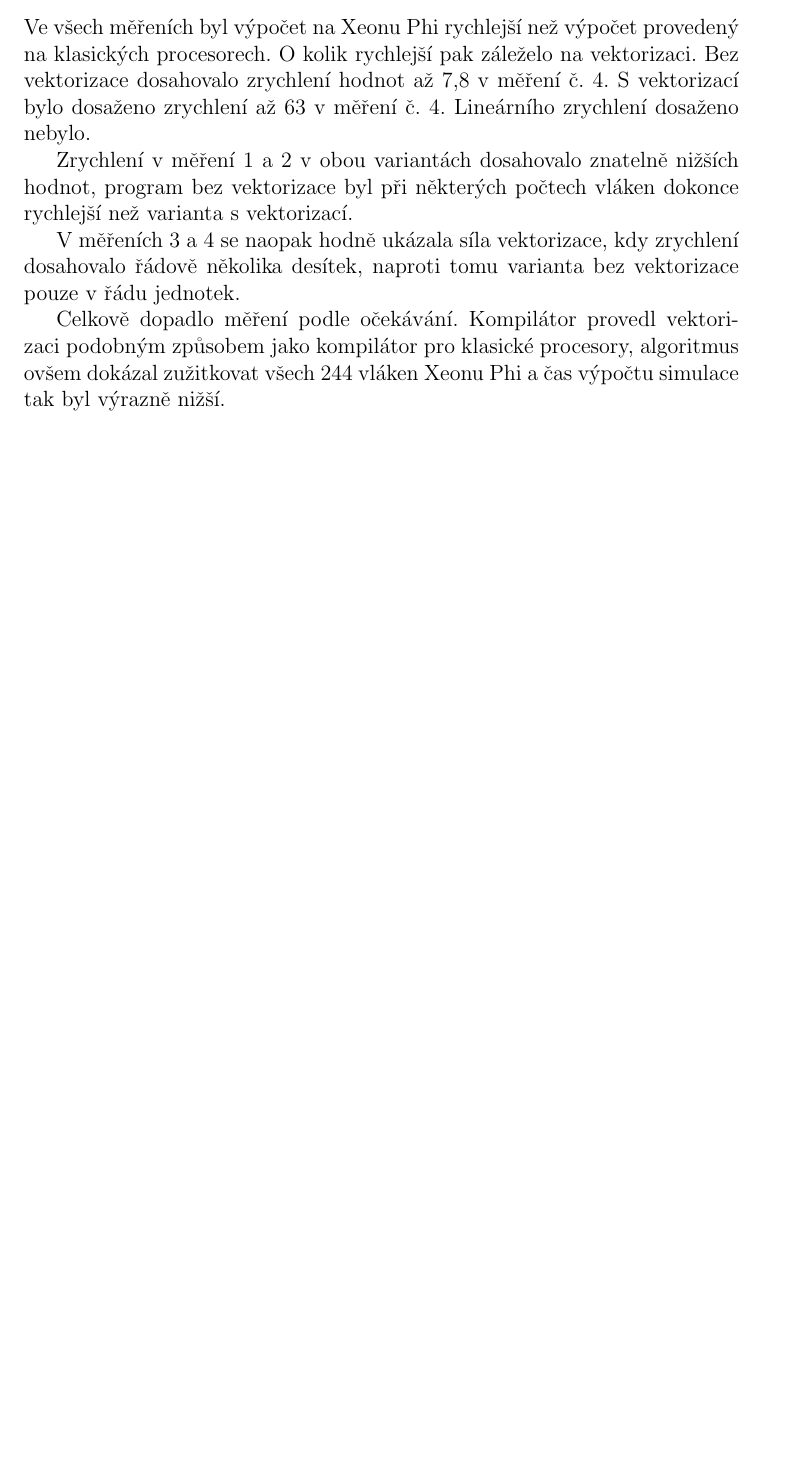
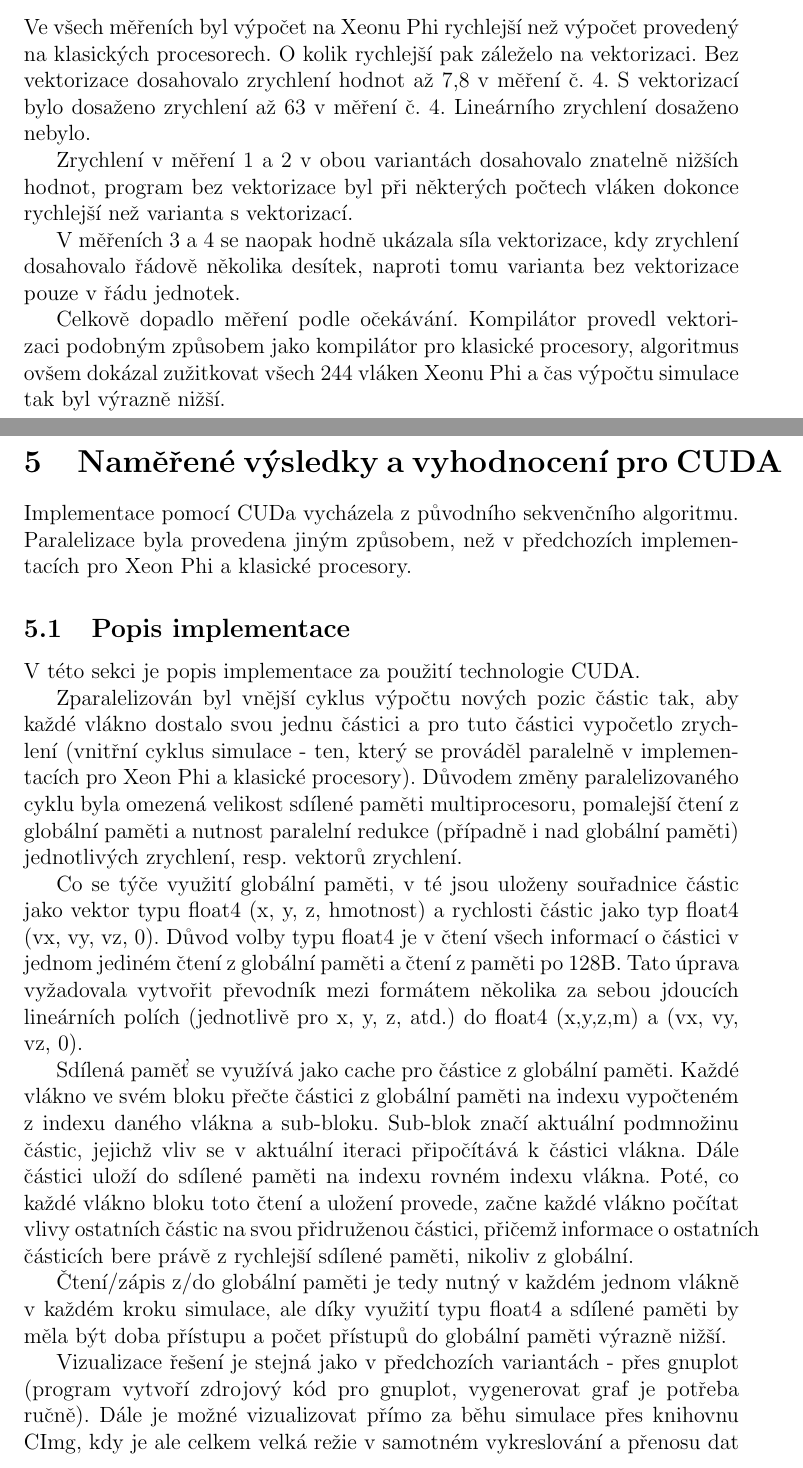
Before and after one commit to brabemi/ctu-fit-mi-pap-mod, a LaTeX document (report/report_utf8.tex): part of page 15 of 15 before the commit and two parts of pages 15 and 16 of 18 after it, the two joined at a grey line, cut so that both start at the same text, the shorter picture padded with empty space. Compiled offline with pdfLaTeX.

Commit message:
Report edit.

```diff
--- a/report/report_utf8.tex
+++ b/report/report_utf8.tex
@@ -588,3 +587,34 @@ V měřeních 3 a 4 se naopak hodně ukázala síla vektorizace, kdy zrychlení
 Celkově dopadlo měření podle očekávání.
 Kompilátor provedl vektorizaci podobným způsobem jako kompilátor pro klasické procesory, algoritmus ovšem dokázal zužitkovat všech 244 vláken Xeonu Phi a čas výpočtu simulace tak byl výrazně nižší.
 
+\section{Naměřené výs\-led\-ky a vyhod\-noce\-ní pro CUDA}
+Implementace pomocí CUDa vycházela z původního sekvenčního algoritmu.
+Paralelizace byla provedena jiným způsobem, než v předchozích implementacích pro Xeon Phi a klasické procesory.
+
+\subsection{Popis implementace}
+V této sekci je popis implementace za použití technologie CUDA.
+
+Zparalelizován byl vnější cyklus výpočtu nových pozic částic tak,
+aby každé vlákno dostalo svou jednu částici a
+pro tuto částici vypočetlo zrychlení
+(vnitřní cyklus simulace - ten, který se prováděl paralelně v implementacích pro Xeon Phi a klasické procesory).
+Důvodem změny paralelizovaného cyklu byla omezená velikost sdílené paměti multiprocesoru,
+pomalejší čtení z globální paměti a nutnost paralelní redukce (případně i nad globální paměti) jednotlivých zrychlení, resp. vektorů zrychlení.
+
+Co se týče využití globální paměti, v té jsou uloženy souřadnice částic jako vektor typu float4 (x, y, z, hmotnost) a rychlosti částic jako typ float4 (vx, vy, vz, 0).
+Důvod volby typu float4 je v čtení všech informací o částici v jednom jediném čtení z globální paměti a čtení z paměti po 128B.
+Tato úprava vyžadovala vytvořit převodník mezi formátem několika za sebou jdoucích lineárních polích (jednotlivě pro x, y, z, atd.) do float4 (x,y,z,m) a (vx, vy, vz, 0).
+
+Sdílená paměť se využívá jako cache pro částice z globální paměti.
+Každé vlákno ve svém bloku přečte částici z globální paměti na indexu vypočteném z indexu daného vlákna a sub-bloku.
+Sub-blok značí aktuální podmnožinu částic, jejichž vliv se v aktuální iteraci připočítává k částici vlákna.
+Dále částici uloží do sdílené paměti na indexu rovném indexu vlákna.
+Poté, co každé vlákno bloku toto čtení a uložení provede, začne každé vlákno počítat vlivy ostatních částic na svou přidruženou částici,
+přičemž informace o ostatních částicích bere právě z rychlejší sdílené paměti, nikoliv z globální.
+
+Čtení/zápis z/do globální paměti je tedy nutný v každém jednom vlákně v každém kroku simulace,
+ale díky využití typu float4 a sdílené paměti by měla být doba přístupu a počet přístupů do globální paměti výrazně nižší.
+
+Vizualizace řešení je stejná jako v předchozích variantách
+- přes gnuplot (program vytvoří zdrojový kód pro gnuplot, vygenerovat graf je potřeba ručně).
+Dále je možné vizualizovat přímo za běhu simulace přes knihovnu CImg, kdy je ale celkem velká režie v samotném vykreslování a přenosu dat z GPU na CPU.
```
Also changed, not shown: report/report_utf8.tex (53 more changed lines).
